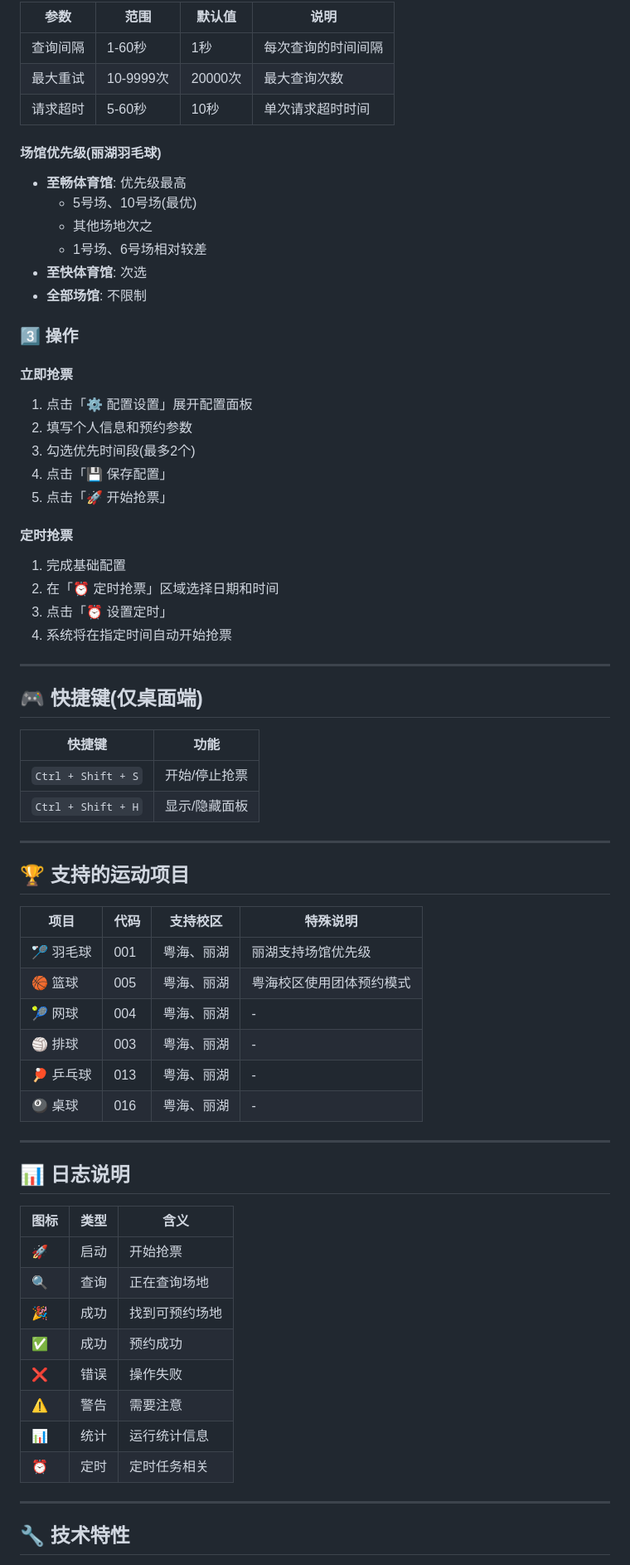
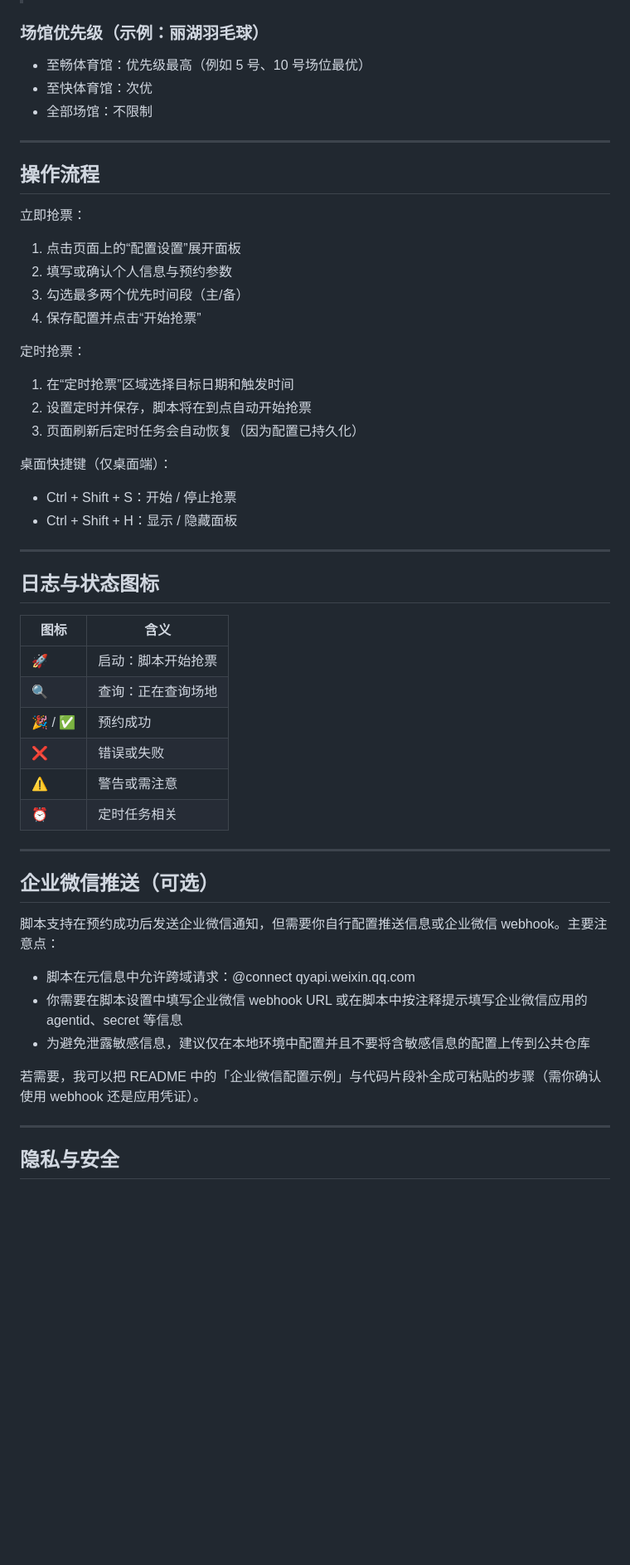
Before and after one commit to zskfree/SZU_Sports, a Markdown page: README.md, the part around one of its changes. Shown at 83% size. GitHub-like rendering; blank space fills up the shorter version.

Commit message:
Revise README for version 1.2.1 updates
Updated README to reflect version 1.2.1 changes, including enhanced features and installation instructions.

```diff
--- a/README.md
+++ b/README.md
@@ -77,74 +70,53 @@
 
-| 参数 | 范围 | 默认值 | 说明 |
-|------|------|--------|------|
-| 查询间隔 | 1-60秒 | 1秒 | 每次查询的时间间隔 |
-| 最大重试 | 10-9999次 | 20000次 | 最大查询次数 |
-| 请求超时 | 5-60秒 | 10秒 | 单次请求超时时间 |
-
-#### 场馆优先级(丽湖羽毛球)
-
-- **至畅体育馆**: 优先级最高
-  - 5号场、10号场(最优)
-  - 其他场地次之
-  - 1号场、6号场相对较差
-- **至快体育馆**: 次选
-- **全部场馆**: 不限制
-
-### 3️⃣ 操作
-
-#### 立即抢票
-
-1. 点击「⚙️ 配置设置」展开配置面板
-2. 填写个人信息和预约参数
-3. 勾选优先时间段(最多2个)
-4. 点击「💾 保存配置」
-5. 点击「🚀 开始抢票」
-
-#### 定时抢票
-
-1. 完成基础配置
-2. 在「⏰ 定时抢票」区域选择日期和时间
-3. 点击「⏰ 设置定时」
-4. 系统将在指定时间自动开始抢票
+### 场馆优先级（示例：丽湖羽毛球）
+- 至畅体育馆：优先级最高（例如 5 号、10 号场位最优）
+- 至快体育馆：次优
+- 全部场馆：不限制
 
 ---
 
-## 🎮 快捷键(仅桌面端)
+## 操作流程
 
-| 快捷键 | 功能 |
-|--------|------|
-| `Ctrl + Shift + S` | 开始/停止抢票 |
-| `Ctrl + Shift + H` | 显示/隐藏面板 |
+立即抢票：
+1. 点击页面上的“配置设置”展开面板
+2. 填写或确认个人信息与预约参数
+3. 勾选最多两个优先时间段（主/备）
+4. 保存配置并点击“开始抢票”
+
+定时抢票：
+1. 在“定时抢票”区域选择目标日期和触发时间
+2. 设置定时并保存，脚本将在到点自动开始抢票
+3. 页面刷新后定时任务会自动恢复（因为配置已持久化）
+
+桌面快捷键（仅桌面端）：
+- Ctrl + Shift + S：开始 / 停止抢票
+- Ctrl + Shift + H：显示 / 隐藏面板
 
 ---
 
-## 🏆 支持的运动项目
+## 日志与状态图标
 
-| 项目 | 代码 | 支持校区 | 特殊说明 |
-|------|------|----------|----------|
-| 🏸 羽毛球 | 001 | 粤海、丽湖 | 丽湖支持场馆优先级 |
-| 🏀 篮球 | 005 | 粤海、丽湖 | 粤海校区使用团体预约模式 |
-| 🎾 网球 | 004 | 粤海、丽湖 | - |
-| 🏐 排球 | 003 | 粤海、丽湖 | - |
-| 🏓 乒乓球 | 013 | 粤海、丽湖 | - |
-| 🎱 桌球 | 016 | 粤海、丽湖 | - |
+图标 | 含义
+---|---
+🚀 | 启动：脚本开始抢票
+🔍 | 查询：正在查询场地
+🎉 / ✅ | 预约成功
+❌ | 错误或失败
+⚠️ | 警告或需注意
+⏰ | 定时任务相关
 
 ---
 
-## 📊 日志说明
+## 企业微信推送（可选）
 
-| 图标 | 类型 | 含义 |
-|------|------|------|
-| 🚀 | 启动 | 开始抢票 |
-| 🔍 | 查询 | 正在查询场地 |
-| 🎉 | 成功 | 找到可预约场地 |
-| ✅ | 成功 | 预约成功 |
-| ❌ | 错误 | 操作失败 |
-| ⚠️ | 警告 | 需要注意 |
-| 📊 | 统计 | 运行统计信息 |
-| ⏰ | 定时 | 定时任务相关 |
+脚本支持在预约成功后发送企业微信通知，但需要你自行配置推送信息或企业微信 webhook。主要注意点：
+- 脚本在元信息中允许跨域请求：@connect qyapi.weixin.qq.com
+- 你需要在脚本设置中填写企业微信 webhook URL 或在脚本中按注释提示填写企业微信应用的 agentid、secret 等信息
+- 为避免泄露敏感信息，建议仅在本地环境中配置并且不要将含敏感信息的配置上传到公共仓库
+
+若需要，我可以把 README 中的「企业微信配置示例」与代码片段补全成可粘贴的步骤（需你确认使用 webhook 还是应用凭证）。
 
 ---
 
-## 🔧 技术特性
+## 隐私与安全
 
```
Also changed, not shown: other parts of README.md (+78 -158 lines).
